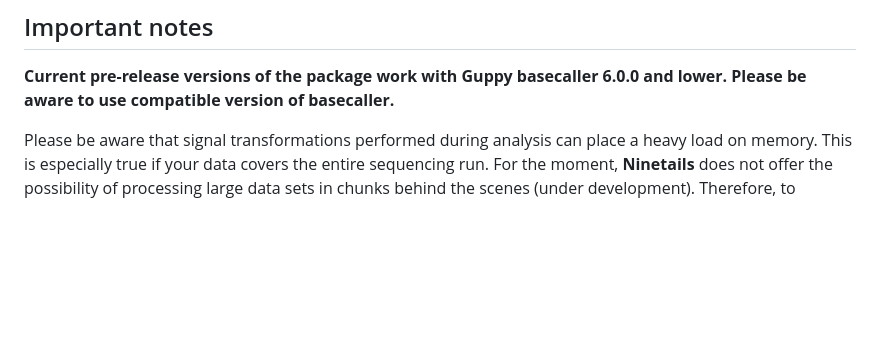
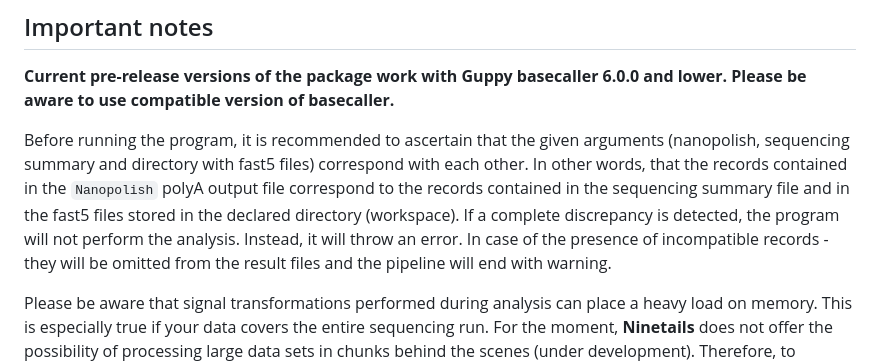
Before and after one commit to LRB-IIMCB/ninetails, a Markdown page: README.md, the part around the change. Rendered like a GitHub page; blank space fills up the shorter version.

Commit message:
Update README.md
Added info regarding input files.

```diff
--- a/README.md
+++ b/README.md
@@ -21,6 +21,8 @@ The software is still under development, so all suggestions to improving it are
 ## Important notes
 
 **Current pre-release versions of the package work with Guppy basecaller 6.0.0 and lower. Please be aware to use compatible version of basecaller.**
+
+Before running the program, it is recommended to ascertain that the given arguments (nanopolish, sequencing summary and directory with fast5 files) correspond with each other. In other words, that the records contained in the `Nanopolish` polyA output file correspond to the records contained in the sequencing summary file and in the fast5 files stored in the declared directory (workspace). If a complete discrepancy is detected, the program will not perform the analysis. Instead, it will throw an error. In case of the presence of incompatible records - they will be omitted from the result files and the pipeline will end with warning.
 
 Please be aware that signal transformations performed during analysis can place a heavy load on memory. This is especially true if your data covers the entire sequencing run. For the moment, **Ninetails** does not offer the possibility of processing large data sets in chunks behind the scenes (under development). Therefore, to minimise the risk of unexpected crashes, it is highly recommended to split the output of the `Nanopolish` polyA function into smaller files to make it easier to process the data in subsets and then merge the final results.
 
```
